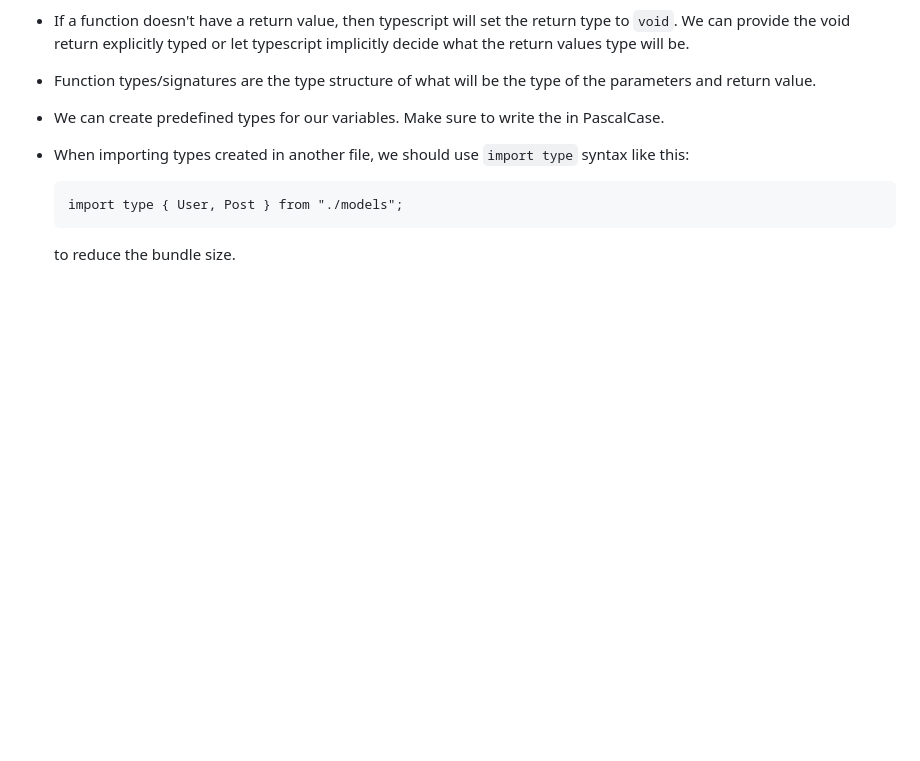
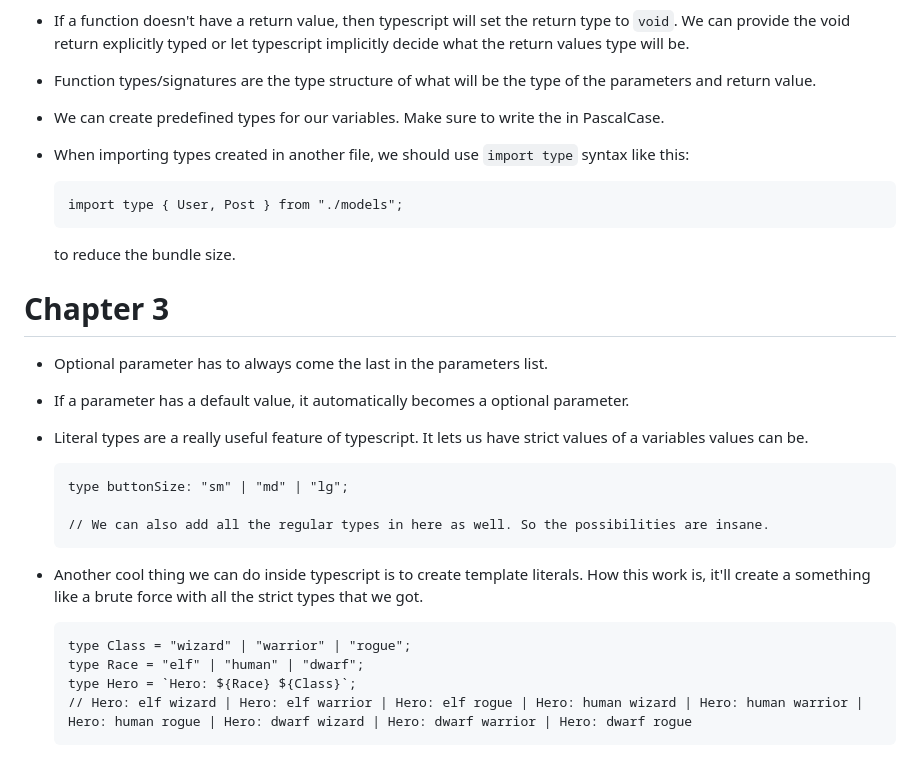
Before and after one commit to EligibleDev/learning_typescript, a Markdown page: README.md, the part around the change. Rendered like a GitHub page; blank space fills up the shorter version.

Commit message:
chapter 3 completed

````diff
--- a/README.md
+++ b/README.md
@@ -104,3 +104,28 @@ Tuples are just arrays that we can set type for each index. We can use all the a
     ```
 
     to reduce the bundle size.
+
+# Chapter 3
+
+-   Optional parameter has to always come the last in the parameters list.
+
+-   If a parameter has a default value, it automatically becomes a optional parameter.
+
+-   Literal types are a really useful feature of typescript. It lets us have strict values of a variables values can be.
+
+    ```
+    type buttonSize: "sm" | "md" | "lg";
+
+    // We can also add all the regular types in here as well. So the possibilities are insane.
+    ```
+
+-   Another cool thing we can do inside typescript is to create template literals. How this work is, it'll create a something like a brute force with all the strict types that we got.
+
+    ```
+    type Class = "wizard" | "warrior" | "rogue";
+    type Race = "elf" | "human" | "dwarf";
+    type Hero = `Hero: ${Race} ${Class}`;
+    // Hero: elf wizard | Hero: elf warrior | Hero: elf rogue | Hero: human wizard | Hero: human warrior | Hero: human rogue | Hero: dwarf wizard | Hero: dwarf warrior | Hero: dwarf rogue
+    ```
+
+-
````
